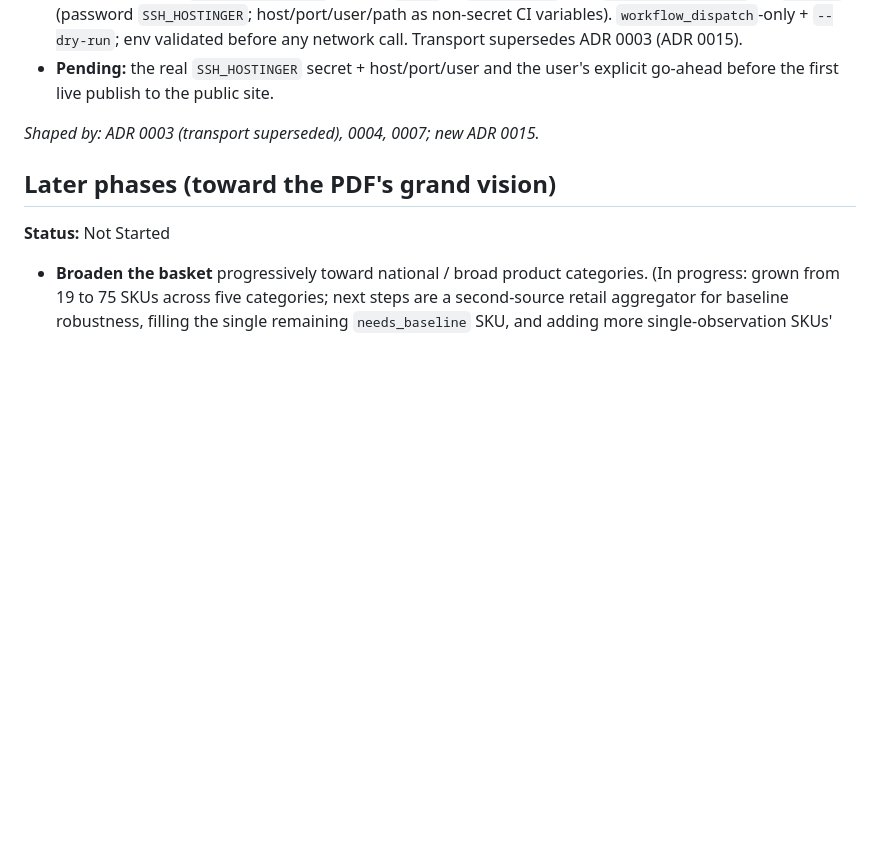
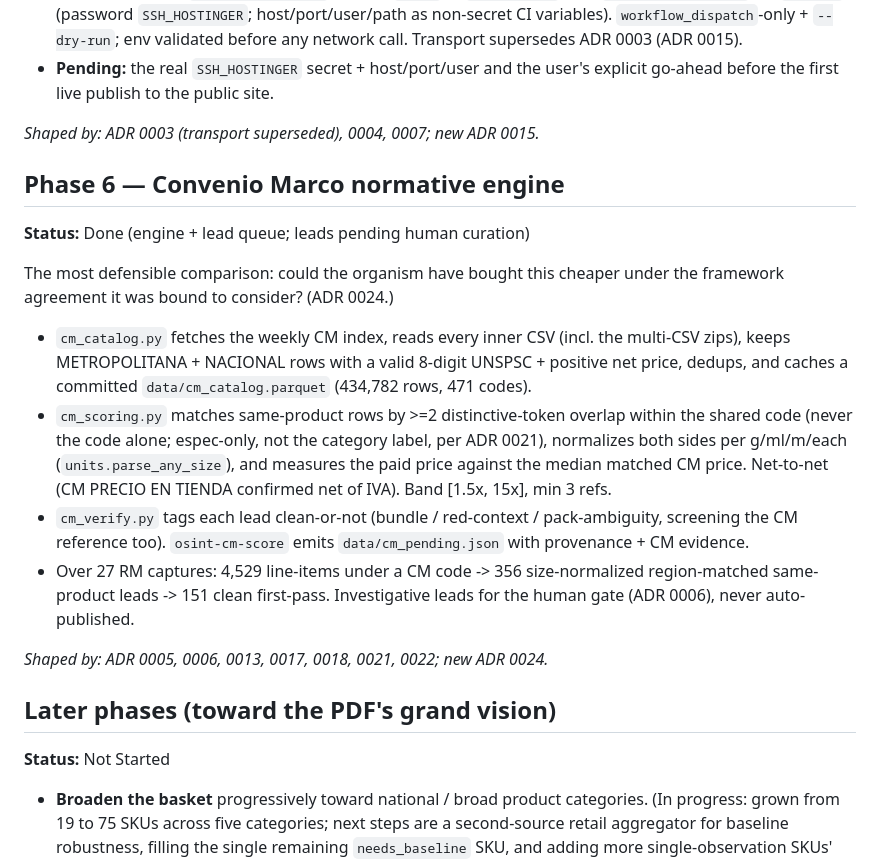
Before and after one commit to fcarvajalbrown/OSINT-Mercado, a Markdown page: ROADMAP.md, the part around the change. Drawn GitHub-style; blank space fills up the shorter version.

Commit message:
docs(roadmap): add Phase 6 Convenio Marco normative engine

```diff
--- a/ROADMAP.md
+++ b/ROADMAP.md
@@ -116,6 +116,27 @@ _Shaped by: ADR 0006, 0007; new ADR 0014._
 
 _Shaped by: ADR 0003 (transport superseded), 0004, 0007; new ADR 0015._
 
+## Phase 6 — Convenio Marco normative engine
+**Status:** Done (engine + lead queue; leads pending human curation)
+
+The most defensible comparison: could the organism have bought this cheaper under the framework
+agreement it was bound to consider? (ADR 0024.)
+
+- `cm_catalog.py` fetches the weekly CM index, reads every inner CSV (incl. the multi-CSV zips),
+  keeps METROPOLITANA + NACIONAL rows with a valid 8-digit UNSPSC + positive net price, dedups, and
+  caches a committed `data/cm_catalog.parquet` (434,782 rows, 471 codes).
+- `cm_scoring.py` matches same-product rows by >=2 distinctive-token overlap within the shared code
+  (never the code alone; espec-only, not the category label, per ADR 0021), normalizes both sides
+  per g/ml/m/each (`units.parse_any_size`), and measures the paid price against the median matched
+  CM price. Net-to-net (CM PRECIO EN TIENDA confirmed net of IVA). Band [1.5x, 15x], min 3 refs.
+- `cm_verify.py` tags each lead clean-or-not (bundle / red-context / pack-ambiguity, screening the
+  CM reference too). `osint-cm-score` emits `data/cm_pending.json` with provenance + CM evidence.
+- Over 27 RM captures: 4,529 line-items under a CM code -> 356 size-normalized region-matched
+  same-product leads -> 151 clean first-pass. Investigative leads for the human gate (ADR 0006),
+  never auto-published.
+
+_Shaped by: ADR 0005, 0006, 0013, 0017, 0018, 0021, 0022; new ADR 0024._
+
 ## Later phases (toward the PDF's grand vision)
 **Status:** Not Started
 
```
